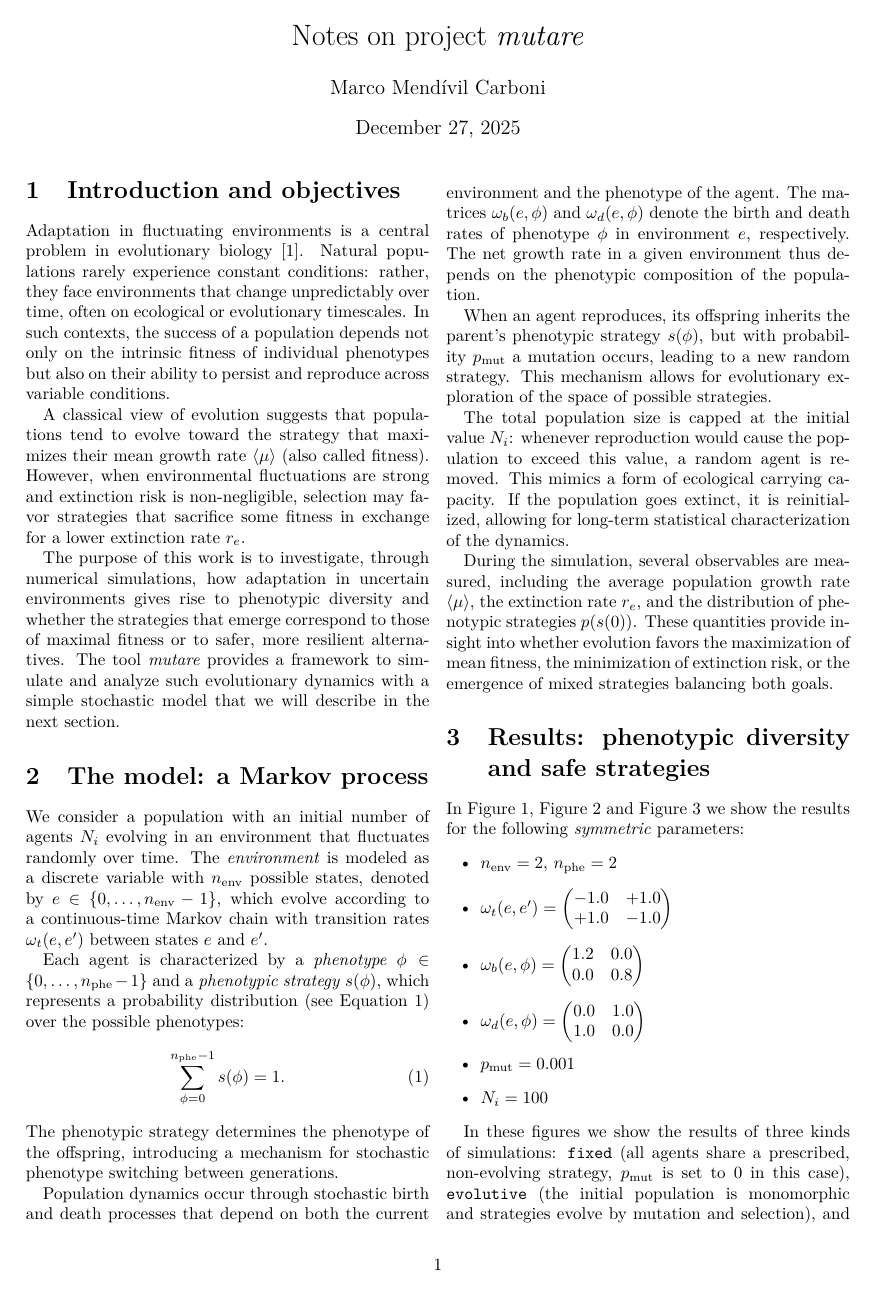
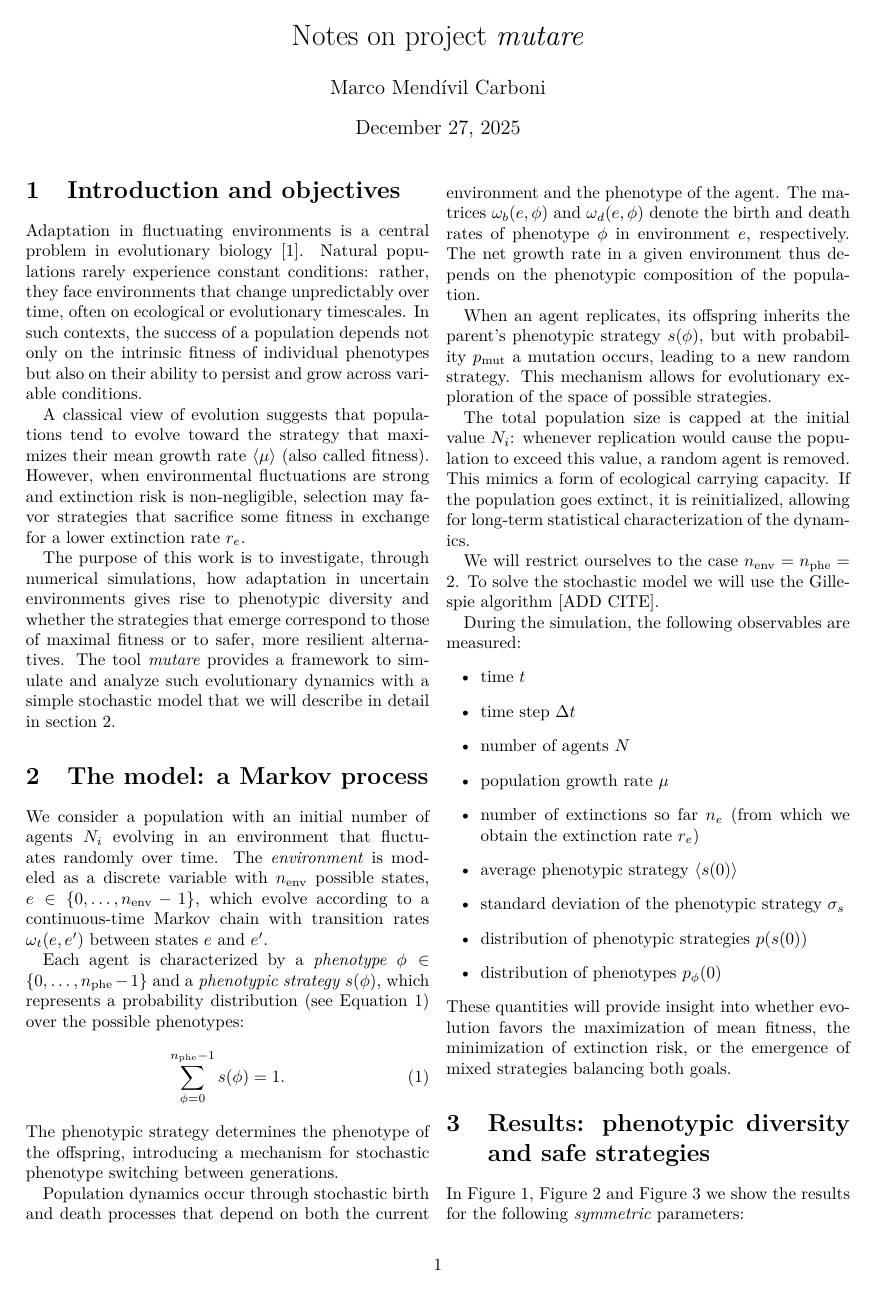
Before and after one commit to Marco-Mendivil-Carboni/mutare, a LaTeX document (reports/notes.tex): page 1 of 6 before the commit and page 1 of 7 after it. Compiled offline with pdfLaTeX.

Commit message:
Work on notes.

```diff
--- a/reports/notes.tex
+++ b/reports/notes.tex
@@ -26,15 +26,15 @@
 
 \section{Introduction and objectives} \label{sec:introduction}
 
-Adaptation in fluctuating environments is a central problem in evolutionary biology \cite{dinisPhaseTransitionsOptimal2020}. Natural populations rarely experience constant conditions: rather, they face environments that change unpredictably over time, often on ecological or evolutionary timescales. In such contexts, the success of a population depends not only on the intrinsic fitness of individual phenotypes but also on their ability to persist and reproduce across variable conditions.
+Adaptation in fluctuating environments is a central problem in evolutionary biology \cite{dinisPhaseTransitionsOptimal2020}. Natural populations rarely experience constant conditions: rather, they face environments that change unpredictably over time, often on ecological or evolutionary timescales. In such contexts, the success of a population depends not only on the intrinsic fitness of individual phenotypes but also on their ability to persist and grow across variable conditions.
 
 A classical view of evolution suggests that populations tend to evolve toward the strategy that maximizes their mean growth rate $\langle\mu\rangle$ (also called fitness). However, when environmental fluctuations are strong and extinction risk is non-negligible, selection may favor strategies that sacrifice some fitness in exchange for a lower extinction rate $r_e$.
 
-The purpose of this work is to investigate, through numerical simulations, how adaptation in uncertain environments gives rise to phenotypic diversity and whether the strategies that emerge correspond to those of maximal fitness or to safer, more resilient alternatives. The tool \emph{mutare} provides a framework to simulate and analyze such evolutionary dynamics with a simple stochastic model that we will describe in the next section.
+The purpose of this work is to investigate, through numerical simulations, how adaptation in uncertain environments gives rise to phenotypic diversity and whether the strategies that emerge correspond to those of maximal fitness or to safer, more resilient alternatives. The tool \emph{mutare} provides a framework to simulate and analyze such evolutionary dynamics with a simple stochastic model that we will describe in detail in \autoref{sec:model}.
 
 \section{The model: a Markov process} \label{sec:model}
 
-We consider a population with an initial number of agents $N_i$ evolving in an environment that fluctuates randomly over time. The \emph{environment} is modeled as a discrete variable with $n_{\text{env}}$ possible states, denoted by $e\in\{0,\dots,n_{\text{env}}-1\}$, which evolve according to a continuous-time Markov chain with transition rates $\omega_t(e,e')$ between states $e$ and $e'$.
+We consider a population with an initial number of agents $N_i$ evolving in an environment that fluctuates randomly over time. The \emph{environment} is modeled as a discrete variable with $n_{\text{env}}$ possible states, $e\in\{0,\dots,n_{\text{env}}-1\}$, which evolve according to a continuous-time Markov chain with transition rates $\omega_t(e,e')$ between states $e$ and $e'$.
 
 Each agent is characterized by a \emph{phenotype} $\phi\in\{0,\dots,n_{\text{phe}}-1\}$ and a \emph{phenotypic strategy} $s(\phi)$, which represents a probability distribution (see \autoref{eq:phenotypic_strategy}) over the possible phenotypes:
 \begin{equation} \label{eq:phenotypic_strategy}
@@ -44,11 +44,25 @@
 
 Population dynamics occur through stochastic birth and death processes that depend on both the current environment and the phenotype of the agent. The matrices $\omega_b(e,\phi)$ and $\omega_d(e,\phi)$ denote the birth and death rates of phenotype $\phi$ in environment $e$, respectively. The net growth rate in a given environment thus depends on the phenotypic composition of the population.
 
-When an agent reproduces, its offspring inherits the parent's phenotypic strategy $s(\phi)$, but with probability $p_{\text{mut}}$ a mutation occurs, leading to a new random strategy. This mechanism allows for evolutionary exploration of the space of possible strategies.
+When an agent replicates, its offspring inherits the parent's phenotypic strategy $s(\phi)$, but with probability $p_{\text{mut}}$ a mutation occurs, leading to a new random strategy. This mechanism allows for evolutionary exploration of the space of possible strategies.
 
-The total population size is capped at the initial value $N_i$: whenever reproduction would cause the population to exceed this value, a random agent is removed. This mimics a form of ecological carrying capacity. If the population goes extinct, it is reinitialized, allowing for long-term statistical characterization of the dynamics.
+The total population size is capped at the initial value $N_i$: whenever replication would cause the population to exceed this value, a random agent is removed. This mimics a form of ecological carrying capacity. If the population goes extinct, it is reinitialized, allowing for long-term statistical characterization of the dynamics.
 
-During the simulation, several observables are measured, including the average population growth rate $\langle\mu\rangle$, the extinction rate $r_e$, and the distribution of phenotypic strategies $p(s(0))$. These quantities provide insight into whether evolution favors the maximization of mean fitness, the minimization of extinction risk, or the emergence of mixed strategies balancing both goals.
+We will restrict ourselves to the case $n_{\text{env}}=n_{\text{phe}}=2$. To solve the stochastic model we will use the Gillespie algorithm [ADD CITE].
+
+During the simulation, the following observables are measured:
+\begin{itemize}
+    \item time $t$
+    \item time step $\Delta t$
+    \item number of agents $N$
+    \item population growth rate $\mu$
+    \item number of extinctions so far $n_e$ (from which we obtain the extinction rate $r_e$)
+    \item average phenotypic strategy $\langle s(0)\rangle$
+    \item standard deviation of the phenotypic strategy $\sigma_s$
+    \item distribution of phenotypic strategies $p(s(0))$
+    \item distribution of phenotypes $p_{\phi}(0)$
+\end{itemize}
+These quantities will provide insight into whether evolution favors the maximization of mean fitness, the minimization of extinction risk, or the emergence of mixed strategies balancing both goals.
 
 \section{Results: phenotypic diversity and safe strategies} \label{sec:results}
 
@@ -62,7 +76,7 @@
     \item $N_i=100$
 \end{itemize}
 
-In these figures we show the results of three kinds of simulations: \texttt{fixed} (all agents share a prescribed, non-evolving strategy, $p_{\text{mut}}$ is set to $0$ in this case), \texttt{evolutive} (the initial population is monomorphic and strategies evolve by mutation and selection), and \texttt{random} (each agent begins with an independent random strategy that will evolve like in the previous case). In all the panels where they appear, the dotted lines mark the extinction-minimizing strategy and the dash-dot lines mark the growth-maximizing strategy, serving as visual references for comparison.
+In these figures we show the results of three kinds of simulations: \texttt{fixed} (all agents share a prescribed, non-evolving strategy, $p_{\text{mut}}$ is set to $0$ in this case), \texttt{evolutive} (the initial population is monomorphic and strategies evolve by mutation and selection), and \texttt{random} (each agent begins with an independent random strategy that will evolve like in the previous case). In this panels the gray dotted lines mark the extinction-minimizing strategy and the gray dashed lines mark the growth-maximizing strategy, serving as visual references for comparison.
 
 In \autoref{fig:asymmetric_strat_phe_0_i}, \autoref{fig:asymmetric_prob_mut} and \autoref{fig:asymmetric_n_agents_i} we show the results for the following \emph{asymmetric} parameters:
 \begin{itemize}
```
Also changed, not shown: reports/notes.tex (22 more changed lines).
